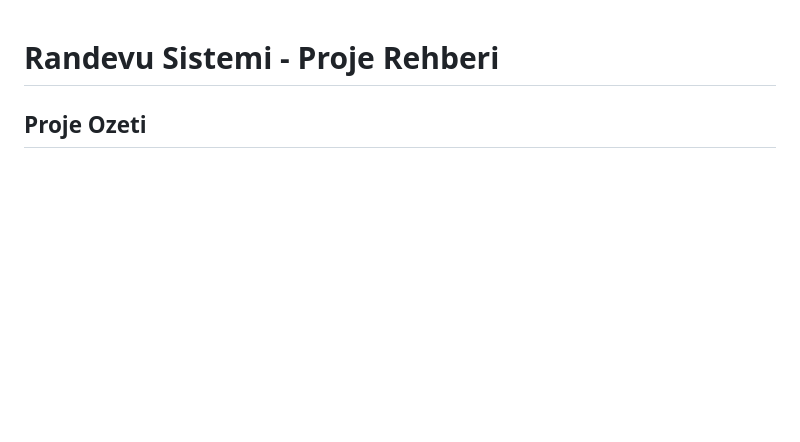
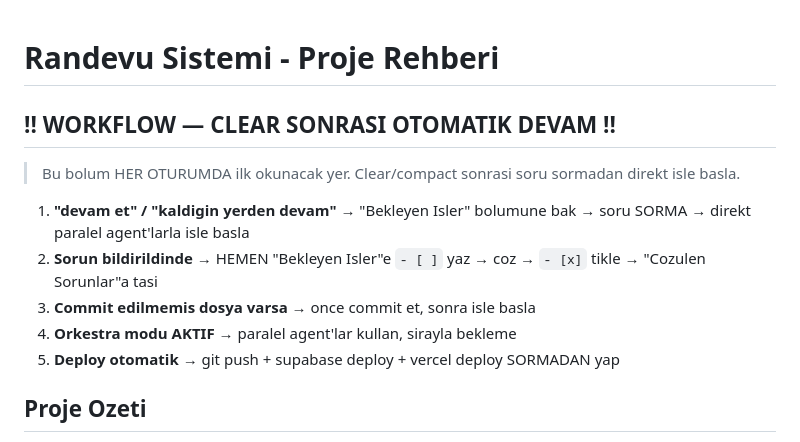
Before and after one commit to rolexizmiristinyepark/randevu_app, a Markdown page: CLAUDE.md, the part around the change. Drawn GitHub-style; blank space fills up the shorter version.

Commit message:
fix: workflow kuralları en başa + mobil profil tablosu
- CLAUDE.md en başına WORKFLOW bölümü: clear sonrası otomatik devam
- Mobil profil etiketleri: ÖZEL MÜŞTERİ → ÖZEL (kısaltma)

Co-Authored-By: Claude Opus 4.6 <noreply@anthropic.com>

```diff
--- a/CLAUDE.md
+++ b/CLAUDE.md
@@ -1,4 +1,13 @@
 # Randevu Sistemi - Proje Rehberi
+
+## !! WORKFLOW — CLEAR SONRASI OTOMATIK DEVAM !!
+> Bu bolum HER OTURUMDA ilk okunacak yer. Clear/compact sonrasi soru sormadan direkt isle basla.
+
+1. **"devam et" / "kaldigin yerden devam"** → "Bekleyen Isler" bolumune bak → soru SORMA → direkt paralel agent'larla isle basla
+2. **Sorun bildirildinde** → HEMEN "Bekleyen Isler"e `- [ ]` yaz → coz → `- [x]` tikle → "Cozulen Sorunlar"a tasi
+3. **Commit edilmemis dosya varsa** → once commit et, sonra isle basla
+4. **Orkestra modu AKTIF** → paralel agent'lar kullan, sirayla bekleme
+5. **Deploy otomatik** → git push + supabase deploy + vercel deploy SORMADAN yap
 
 ## Proje Ozeti
 Rolex Istanbul butik randevu sistemi. GAS'tan Supabase'e gecis tamamlandi (Phase 0-7).
```
